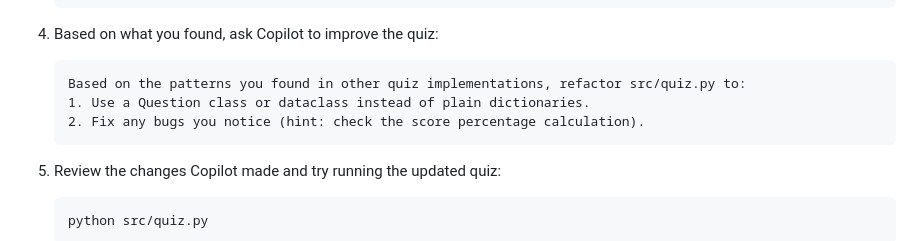
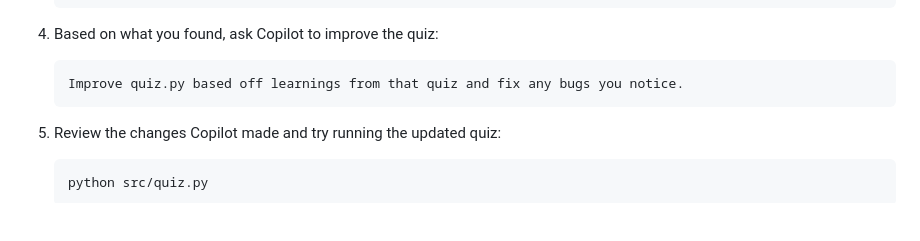
Before and after one commit to pamelafox/github-copilot-mcp-tutorial, a Markdown page: exercise2_github.md, the part around the change. Drawn GitHub-style; blank space fills up the shorter version.

Commit message:
Simplify refactor prompt to be more open-ended
Co-authored-by: Copilot <223556219+Copilot@users.noreply.github.com>

````diff
--- a/exercise2_github.md
+++ b/exercise2_github.md
@@ -186,9 +186,7 @@ The GitHub MCP server's `search_code` tool lets you search across **all of GitHu
 4. Based on what you found, ask Copilot to improve the quiz:
 
    ```text
-   Based on the patterns you found in other quiz implementations, refactor src/quiz.py to:
-   1. Use a Question class or dataclass instead of plain dictionaries.
-   2. Fix any bugs you notice (hint: check the score percentage calculation).
+   Improve quiz.py based off learnings from that quiz and fix any bugs you notice.
    ```
 
 5. Review the changes Copilot made and try running the updated quiz:
````
